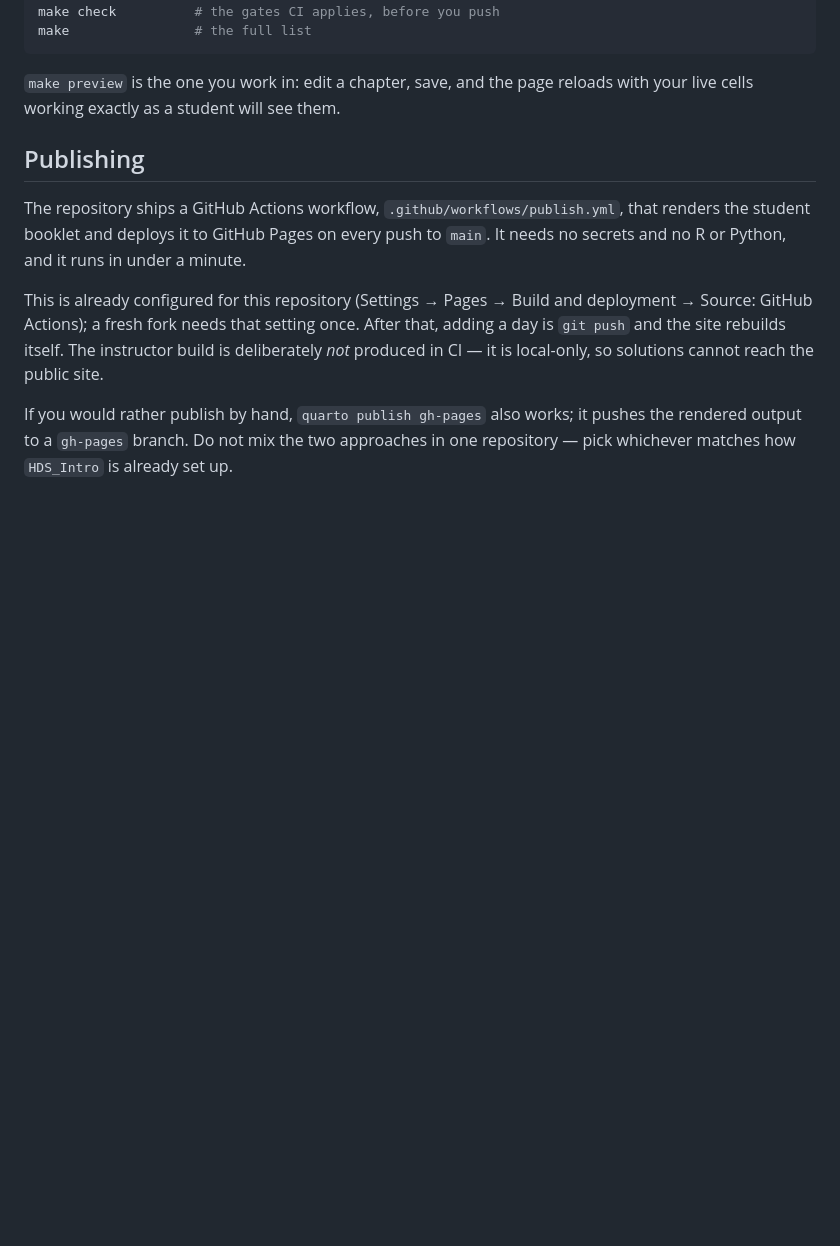
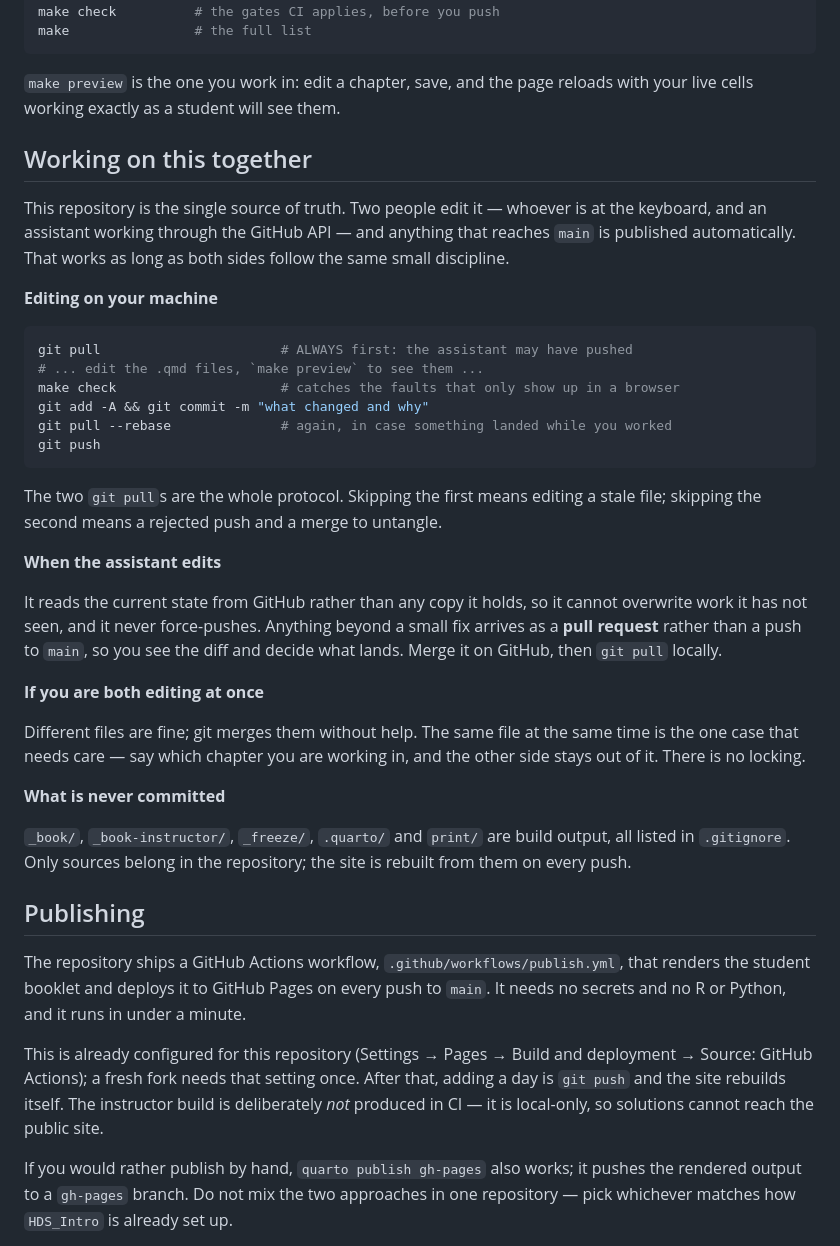
Before and after one commit to InFlamUOB/HDS_M3, a Markdown page: README.md, the part around the change. GitHub-like rendering; blank space fills up the shorter version.

Commit message:
Document the two-editor workflow
The repository is the single source of truth for both a human editing
locally and an assistant editing through the API. Records the pull-
before-you-start and pull-before-you-push discipline, that the
assistant reads current state rather than a held copy and never
force-pushes, and that anything beyond a small fix arrives as a pull
request so the diff is reviewed before it is published.

````diff
--- a/README.md
+++ b/README.md
@@ -28,6 +28,47 @@ make                # the full list
 
 `make preview` is the one you work in: edit a chapter, save, and the page
 reloads with your live cells working exactly as a student will see them.
+
+## Working on this together
+
+This repository is the single source of truth. Two people edit it — whoever is
+at the keyboard, and an assistant working through the GitHub API — and anything
+that reaches `main` is published automatically. That works as long as both
+sides follow the same small discipline.
+
+**Editing on your machine**
+
+```bash
+git pull                       # ALWAYS first: the assistant may have pushed
+# ... edit the .qmd files, `make preview` to see them ...
+make check                     # catches the faults that only show up in a browser
+git add -A && git commit -m "what changed and why"
+git pull --rebase              # again, in case something landed while you worked
+git push
+```
+
+The two `git pull`s are the whole protocol. Skipping the first means editing a
+stale file; skipping the second means a rejected push and a merge to untangle.
+
+**When the assistant edits**
+
+It reads the current state from GitHub rather than any copy it holds, so it
+cannot overwrite work it has not seen, and it never force-pushes. Anything
+beyond a small fix arrives as a **pull request** rather than a push to `main`,
+so you see the diff and decide what lands. Merge it on GitHub, then `git pull`
+locally.
+
+**If you are both editing at once**
+
+Different files are fine; git merges them without help. The same file at the
+same time is the one case that needs care — say which chapter you are working
+in, and the other side stays out of it. There is no locking.
+
+**What is never committed**
+
+`_book/`, `_book-instructor/`, `_freeze/`, `.quarto/` and `print/` are build
+output, all listed in `.gitignore`. Only sources belong in the repository; the
+site is rebuilt from them on every push.
 
 ## Publishing
 
````
